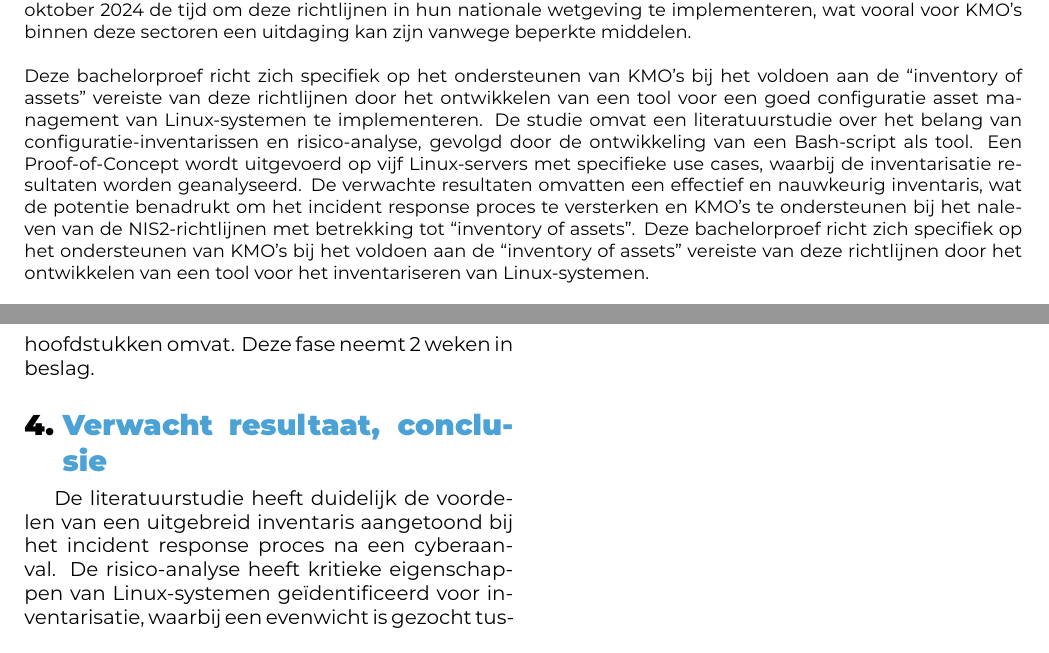
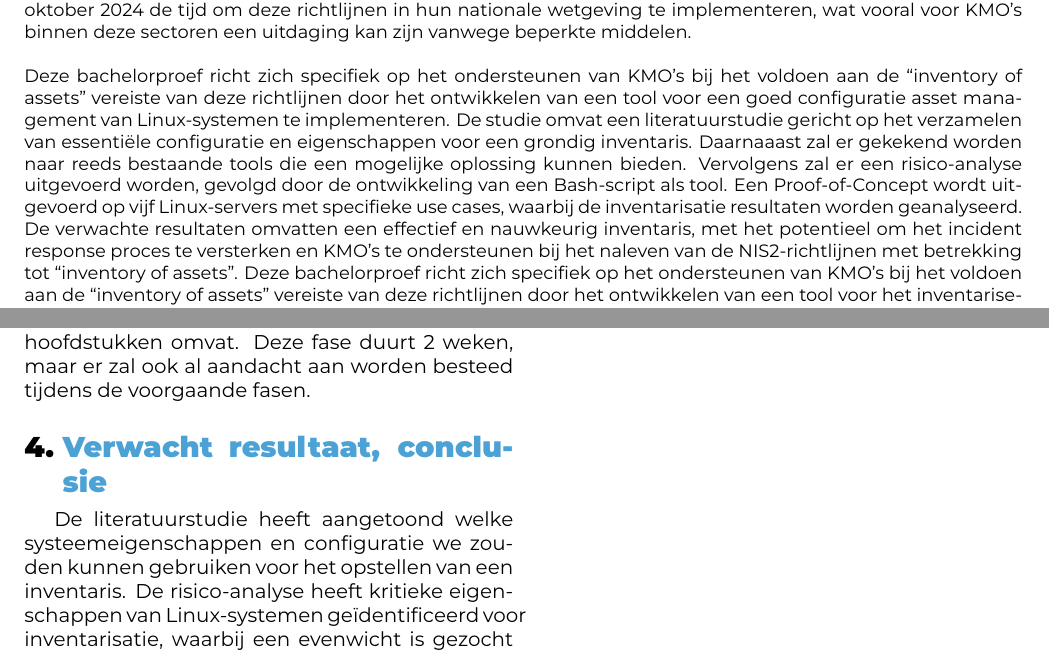
Before and after one commit to AntonVanAssche/hogent-bachelorproef, a LaTeX document (doc/voorstel/VanAsscheAnton-BPvoorstel.tex, which reads doc/voorstel/voorstel-inhoud.tex): two parts of pages 1 and 3 of 3, joined at a grey line, cut so that both start at the same text. Compiled offline with XeLaTeX.

Commit message:
Second proposal

```diff
--- a/doc/voorstel/VanAsscheAnton-BPvoorstel.tex
+++ b/doc/voorstel/VanAsscheAnton-BPvoorstel.tex
@@ -39,9 +39,10 @@
     \newline
 
     Deze bachelorproef richt zich specifiek op het ondersteunen van KMO's bij het voldoen aan de ``inventory of assets'' vereiste van deze richtlijnen door het ontwikkelen van een tool voor een goed configuratie asset management van Linux-systemen te implementeren.
-    De studie omvat een literatuurstudie over het belang van configuratie-inventarissen en risico-analyse, gevolgd door de ontwikkeling van een Bash-script als tool.
+    De studie omvat een literatuurstudie gericht op het verzamelen van essenti\"ele configuratie en eigenschappen voor een grondig inventaris. Daarnaaast zal er gekekend worden naar reeds bestaande tools die een mogelijke oplossing kunnen bieden.
+    Vervolgens zal er een risico-analyse uitgevoerd worden, gevolgd door de ontwikkeling van een Bash-script als tool.
     Een Proof-of-Concept wordt uitgevoerd op vijf Linux-servers met specifieke use cases, waarbij de inventarisatie resultaten worden geanalyseerd.
-    De verwachte resultaten omvatten een effectief en nauwkeurig inventaris, wat de potentie benadrukt om het incident response proces te versterken en KMO's te ondersteunen bij het naleven van de NIS2-richtlijnen met betrekking tot ``inventory of assets''.
+    De verwachte resultaten omvatten een effectief en nauwkeurig inventaris, met het potentieel om het incident response proces te versterken en KMO's te ondersteunen bij het naleven van de NIS2-richtlijnen met betrekking tot ``inventory of assets''.
     Deze bachelorproef richt zich specifiek op het ondersteunen van KMO's bij het voldoen aan de ``inventory of assets'' vereiste van deze richtlijnen door het ontwikkelen van een tool voor het inventariseren van Linux-systemen.
 \end{abstract}
 
--- a/doc/voorstel/voorstel-inhoud.tex
+++ b/doc/voorstel/voorstel-inhoud.tex
@@ -87,13 +88,13 @@ Deze fase duurt 1 week.
 De afsluitende fase richt zich op de voltooiing van de paper.
 Ontbrekende hoofdstukken worden aangevuld, en de tekst wordt nauwkeurig nagelezen.
 Het resultaat is een voltooide scriptie die voldoet aan alle vereiste normen en essenti\"ele hoofdstukken omvat.
-Deze fase neemt 2 weken in beslag.
+Deze fase duurt 2 weken, maar er zal ook al aandacht aan worden besteed tijdens de voorgaande fasen.
 
 %---------- Verwachte resultaten ----------------------------------------------
 \section{Verwacht resultaat, conclusie}%
 \label{sec:verwachte_resultaten}
 
-De literatuurstudie heeft duidelijk de voordelen van een uitgebreid inventaris aangetoond bij het incident response proces na een cyberaanval.
+De literatuurstudie heeft aangetoond welke systeemeigenschappen en configuratie we zouden kunnen gebruiken voor het opstellen van een inventaris.
 De risico-analyse heeft kritieke eigenschappen van Linux-systemen ge\"identificeerd voor inventarisatie, waarbij een evenwicht is gezocht tussen positieve bijdragen aan het incident response proces en mogelijke negatieve effecten.
 
 De ontwikkelde tool biedt een praktische oplossing voor het inventariseren van Linux-systemen te automatiseren.
```
Also changed, not shown: doc/voorstel/voorstel-inhoud.tex (7 more changed lines).
